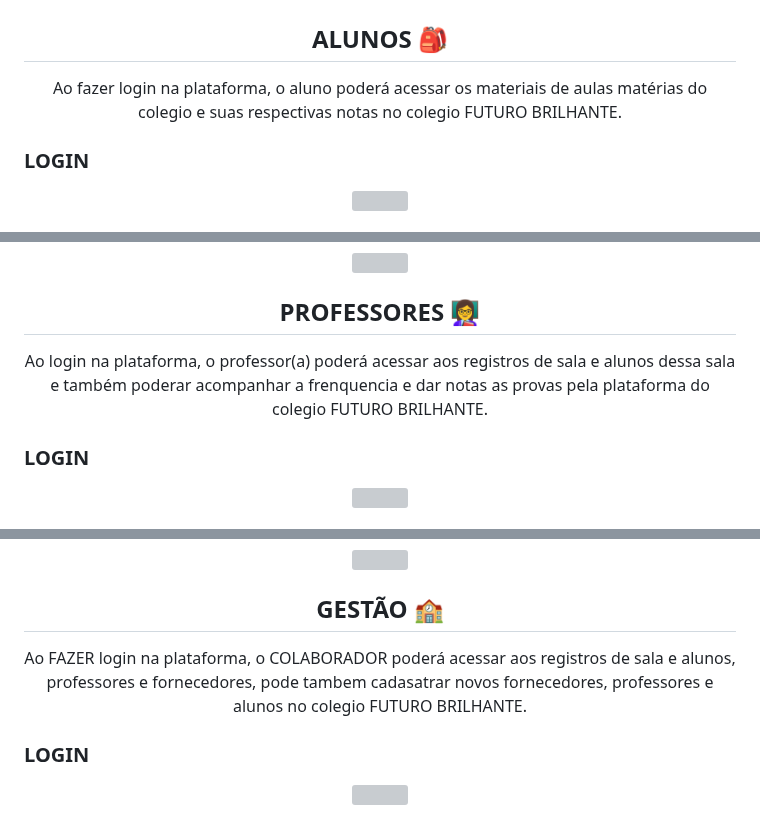
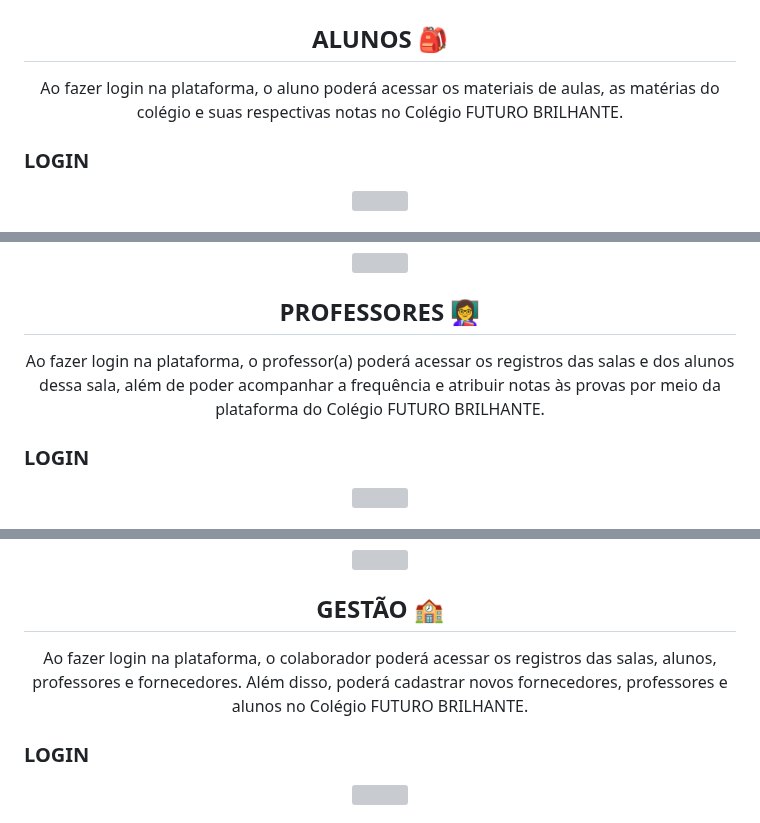
Before and after one commit to grupo-8-senac-ead/pi-dev-sistemas-oo, a Markdown page: README.md, 3 parts joined by grey strips. GitHub-like rendering; grey boxes are pictures that could not be loaded.

```diff
--- a/README.md
+++ b/README.md
@@ -85,7 +85,7 @@
 
   </br>
  <h2 align="center"> ALUNOS 🎒 </h2>
- <p align="center">Ao fazer login na plataforma, o aluno poderá acessar os materiais de aulas matérias do colegio e suas respectivas notas no colegio FUTURO BRILHANTE.</p>
+ <p align="center">Ao fazer login na plataforma, o aluno poderá acessar os materiais de aulas, as matérias do colégio e suas respectivas notas no Colégio FUTURO BRILHANTE.</p>
 </br>
 
 
@@ -124,7 +124,8 @@
 
   </br>
  <h2 align="center"> PROFESSORES 👩‍🏫 </h2>
- <p align="center">Ao login na plataforma, o professor(a) poderá acessar aos registros de sala e alunos dessa sala e também poderar acompanhar a frenquencia e dar notas as provas pela plataforma do colegio FUTURO BRILHANTE.</p>
+ <p align="center">
+Ao fazer login na plataforma, o professor(a) poderá acessar os registros das salas e dos alunos dessa sala, além de poder acompanhar a frequência e atribuir notas às provas por meio da plataforma do Colégio FUTURO BRILHANTE.</p>
 </br>
 
   </br>
@@ -148,7 +149,7 @@
 
  </br>
  <h2 align="center"> GESTÃO 🏫</h2>
- <p align="center">Ao FAZER login na plataforma, o COLABORADOR poderá acessar aos registros de sala e alunos, professores e fornecedores, pode tambem cadasatrar novos fornecedores, professores e alunos no colegio FUTURO BRILHANTE.</p>
+ <p align="center">Ao fazer login na plataforma, o colaborador poderá acessar os registros das salas, alunos, professores e fornecedores. Além disso, poderá cadastrar novos fornecedores, professores e alunos no Colégio FUTURO BRILHANTE.</p>
 </br>
 
  </br>
```
